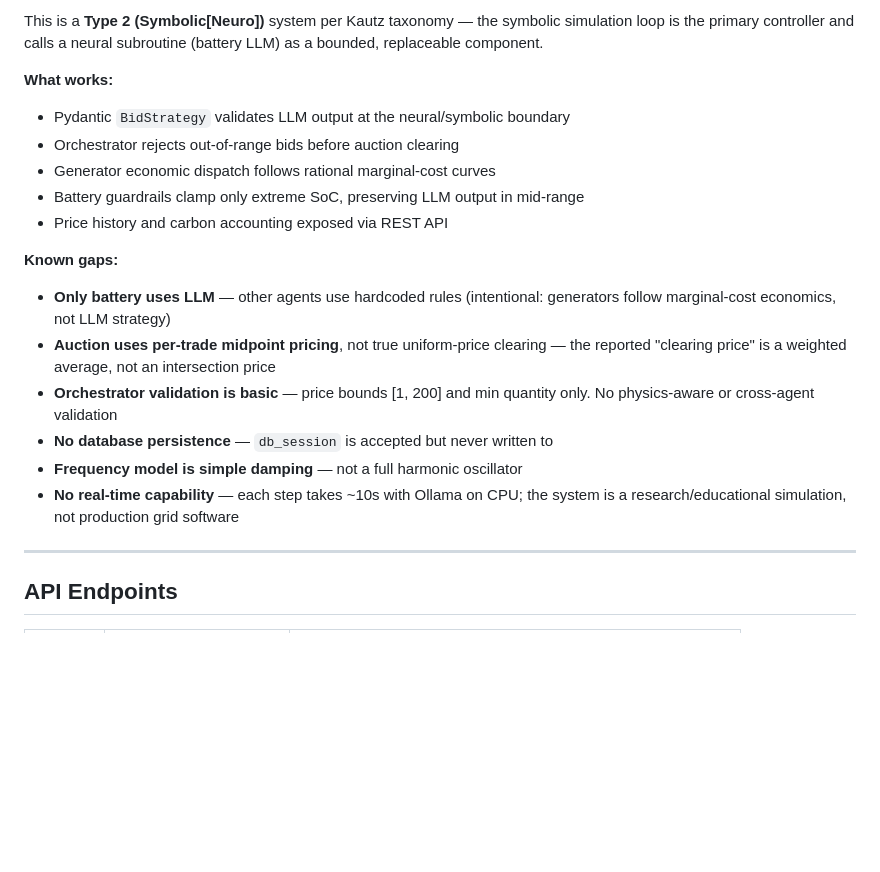
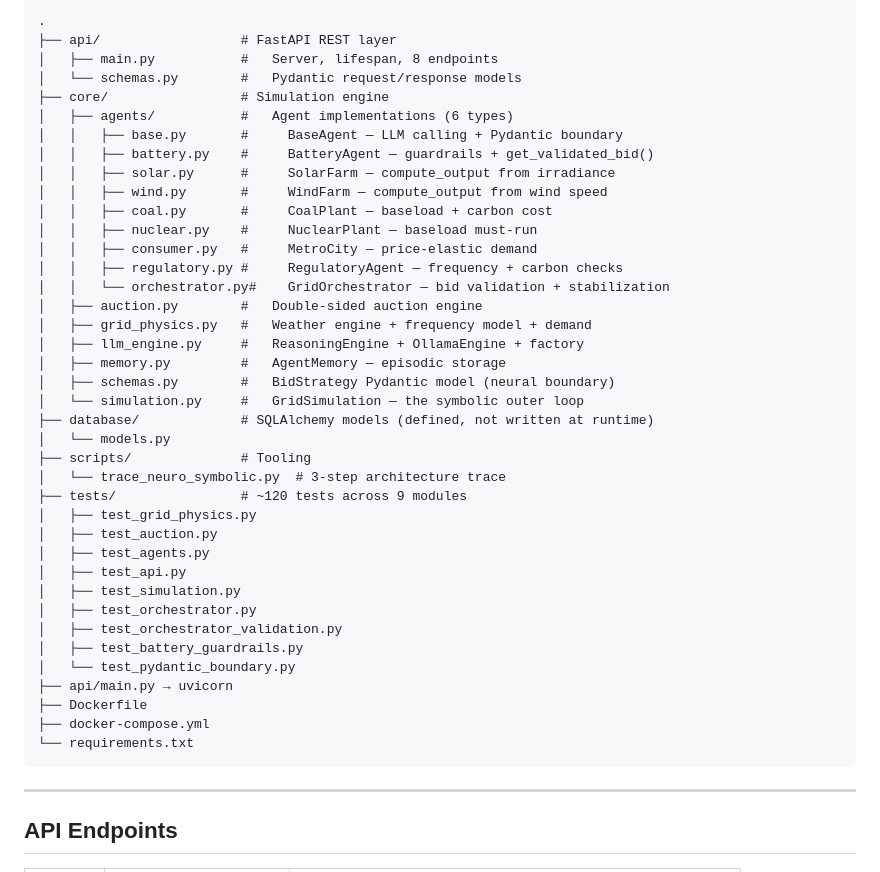
Before and after one commit to aragit/agentic-energy-grid-balancer, a Markdown page: README.md, the part around one of its changes. Drawn GitHub-style; blank space fills up the shorter version.

Commit message:
docs: Type 2 rationale, expanded tech stack, directory tree, contributing

````diff
--- a/README.md
+++ b/README.md
@@ -99,26 +120,45 @@ LLM's choice passes through unchanged.
 
-This is a **Type 2 (Symbolic[Neuro])** system per Kautz taxonomy — the
-symbolic simulation loop is the primary controller and calls a neural
-subroutine (battery LLM) as a bounded, replaceable component.
-
-**What works:**
-- Pydantic `BidStrategy` validates LLM output at the neural/symbolic boundary
-- Orchestrator rejects out-of-range bids before auction clearing
-- Generator economic dispatch follows rational marginal-cost curves
-- Battery guardrails clamp only extreme SoC, preserving LLM output in mid-range
-- Price history and carbon accounting exposed via REST API
-
-**Known gaps:**
-- **Only battery uses LLM** — other agents use hardcoded rules (intentional:
-  generators follow marginal-cost economics, not LLM strategy)
-- **Auction uses per-trade midpoint pricing**, not true uniform-price clearing
-  — the reported "clearing price" is a weighted average, not an intersection price
-- **Orchestrator validation is basic** — price bounds [1, 200] and min quantity
-  only. No physics-aware or cross-agent validation
-- **No database persistence** — `db_session` is accepted but never written to
-- **Frequency model is simple damping** — not a full harmonic oscillator
-- **No real-time capability** — each step takes ~10s with Ollama on CPU; the
-  system is a research/educational simulation, not production grid software
+```
+.
+├── api/                  # FastAPI REST layer
+│   ├── main.py           #   Server, lifespan, 8 endpoints
+│   └── schemas.py        #   Pydantic request/response models
+├── core/                 # Simulation engine
+│   ├── agents/           #   Agent implementations (6 types)
+│   │   ├── base.py       #     BaseAgent — LLM calling + Pydantic boundary
+│   │   ├── battery.py    #     BatteryAgent — guardrails + get_validated_bid()
+│   │   ├── solar.py      #     SolarFarm — compute_output from irradiance
+│   │   ├── wind.py       #     WindFarm — compute_output from wind speed
+│   │   ├── coal.py       #     CoalPlant — baseload + carbon cost
+│   │   ├── nuclear.py    #     NuclearPlant — baseload must-run
+│   │   ├── consumer.py   #     MetroCity — price-elastic demand
+│   │   ├── regulatory.py #     RegulatoryAgent — frequency + carbon checks
+│   │   └── orchestrator.py#    GridOrchestrator — bid validation + stabilization
+│   ├── auction.py        #   Double-sided auction engine
+│   ├── grid_physics.py   #   Weather engine + frequency model + demand
+│   ├── llm_engine.py     #   ReasoningEngine + OllamaEngine + factory
+│   ├── memory.py         #   AgentMemory — episodic storage
+│   ├── schemas.py        #   BidStrategy Pydantic model (neural boundary)
+│   └── simulation.py     #   GridSimulation — the symbolic outer loop
+├── database/             # SQLAlchemy models (defined, not written at runtime)
+│   └── models.py
+├── scripts/              # Tooling
+│   └── trace_neuro_symbolic.py  # 3-step architecture trace
+├── tests/                # ~120 tests across 9 modules
+│   ├── test_grid_physics.py
+│   ├── test_auction.py
+│   ├── test_agents.py
+│   ├── test_api.py
+│   ├── test_simulation.py
+│   ├── test_orchestrator.py
+│   ├── test_orchestrator_validation.py
+│   ├── test_battery_guardrails.py
+│   └── test_pydantic_boundary.py
+├── api/main.py → uvicorn
+├── Dockerfile
+├── docker-compose.yml
+└── requirements.txt
+```
 
 ---
 
````
Also changed, not shown: other parts of README.md (+92 -51 lines).
